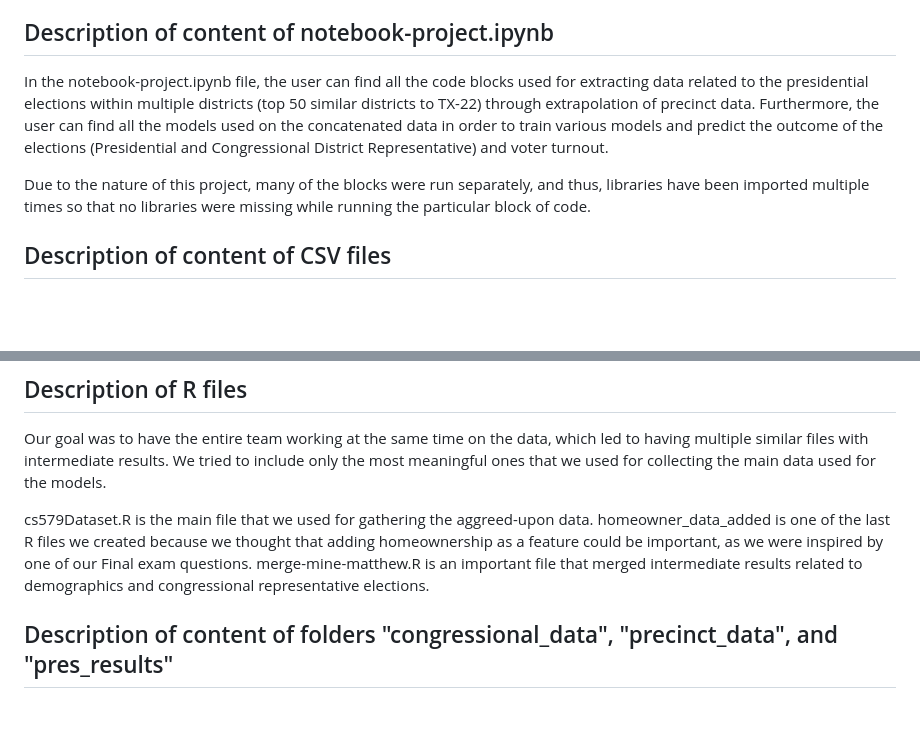
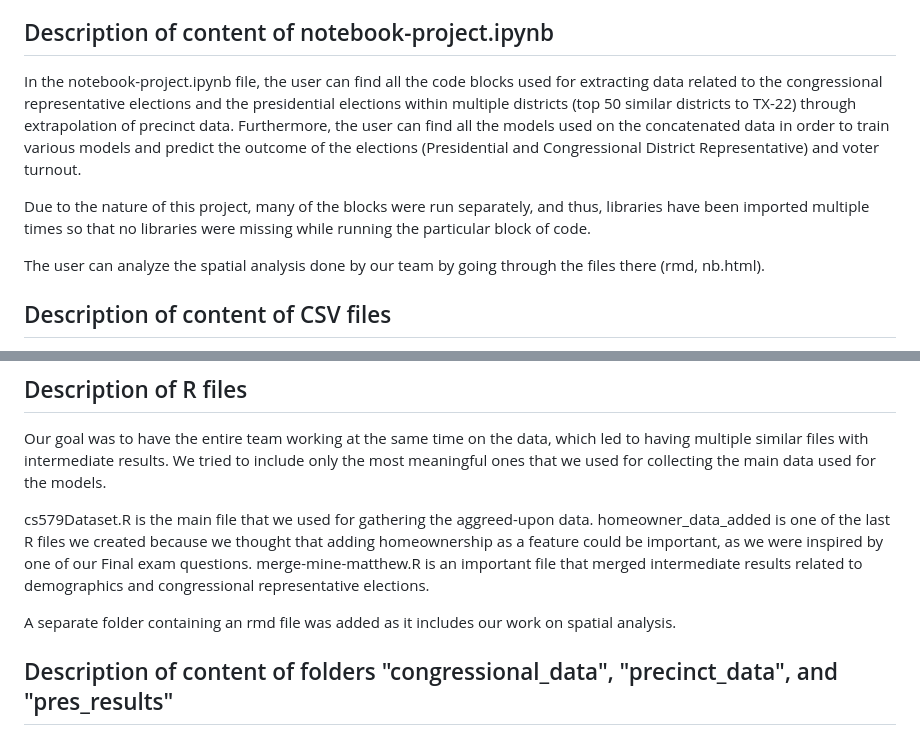
Before and after one commit to KamenP38/CS579-Term-Project, a Markdown page: README.md, 2 parts joined by grey strips. Rendered like a GitHub page; blank space fills up the shorter version.

```diff
--- a/README.md
+++ b/README.md
@@ -4,9 +4,11 @@ This repository contains all of the necessary R, Python, and CSV files that were
 
 ## Description of content of notebook-project.ipynb
 
-In the notebook-project.ipynb file, the user can find all the code blocks used for extracting data related to the presidential elections within multiple districts (top 50 similar districts to TX-22) through extrapolation of precinct data. Furthermore, the user can find all the models used on the concatenated data in order to train various models and predict the outcome of the elections (Presidential and Congressional District Representative) and voter turnout.
+In the notebook-project.ipynb file, the user can find all the code blocks used for extracting data related to the congressional representative elections and the presidential elections within multiple districts (top 50 similar districts to TX-22) through extrapolation of precinct data. Furthermore, the user can find all the models used on the concatenated data in order to train various models and predict the outcome of the elections (Presidential and Congressional District Representative) and voter turnout.
 
 Due to the nature of this project, many of the blocks were run separately, and thus, libraries have been imported multiple times so that no libraries were missing while running the particular block of code.
+
+The user can analyze the spatial analysis done by our team by going through the files there (rmd, nb.html).
 
 ## Description of content of CSV files
 
@@ -29,6 +31,7 @@ Our goal was to have the entire team working at the same time on the data, which
 
 cs579Dataset.R is the main file that we used for gathering the aggreed-upon data. homeowner_data_added is one of the last R files we created because we thought that adding homeownership as a feature could be important, as we were inspired by one of our Final exam questions. merge-mine-matthew.R is an important file that merged intermediate results related to demographics and congressional representative elections.
 
+A separate folder containing an rmd file was added as it includes our work on spatial analysis.
 
 ## Description of content of folders "congressional_data", "precinct_data", and "pres_results"
 
```
